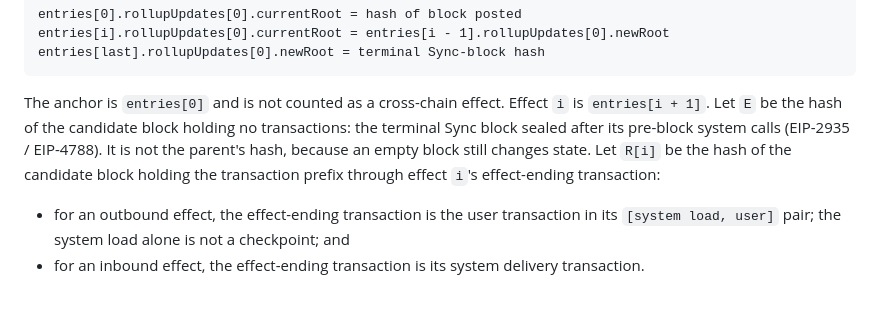
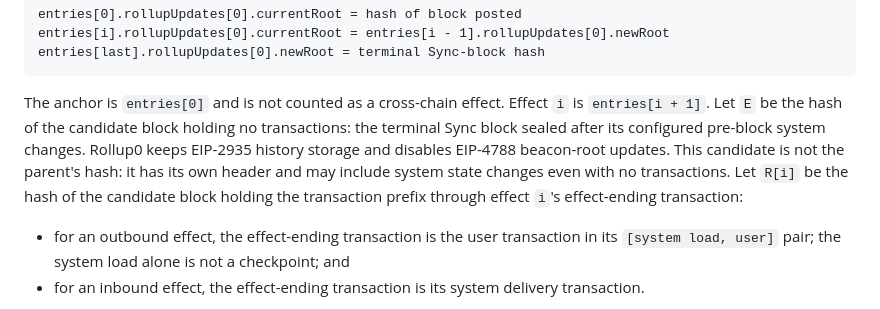
Before and after one commit to eez-association/eez-rollup0, a Markdown page: crates/eez-control-rpc/SPEC.md, the part around the change. GitHub-like rendering.

Commit message:
docs: clarify current L2 pre-execution checkpoint rules

```diff
--- a/crates/eez-control-rpc/SPEC.md
+++ b/crates/eez-control-rpc/SPEC.md
@@ -343,10 +343,12 @@ entries[last].rollupUpdates[0].newRoot = terminal Sync-block hash
 
 The anchor is `entries[0]` and is not counted as a cross-chain effect. Effect
 `i` is `entries[i + 1]`. Let `E` be the hash of the candidate block holding no
-transactions: the terminal Sync block sealed after its pre-block system calls
-(EIP-2935 / EIP-4788). It is not the parent's hash, because an empty block still
-changes state. Let `R[i]` be the hash of the candidate block holding the
-transaction prefix through effect `i`'s effect-ending transaction:
+transactions: the terminal Sync block sealed after its configured pre-block
+system changes. Rollup0 keeps EIP-2935 history storage and disables EIP-4788
+beacon-root updates. This candidate is not the parent's hash: it has its own
+header and may include system state changes even with no transactions.
+Let `R[i]` be the hash of the candidate block holding the transaction prefix
+through effect `i`'s effect-ending transaction:
 
 - for an outbound effect, the effect-ending transaction is the user
   transaction in its `[system load, user]` pair; the system load alone is not a
```
